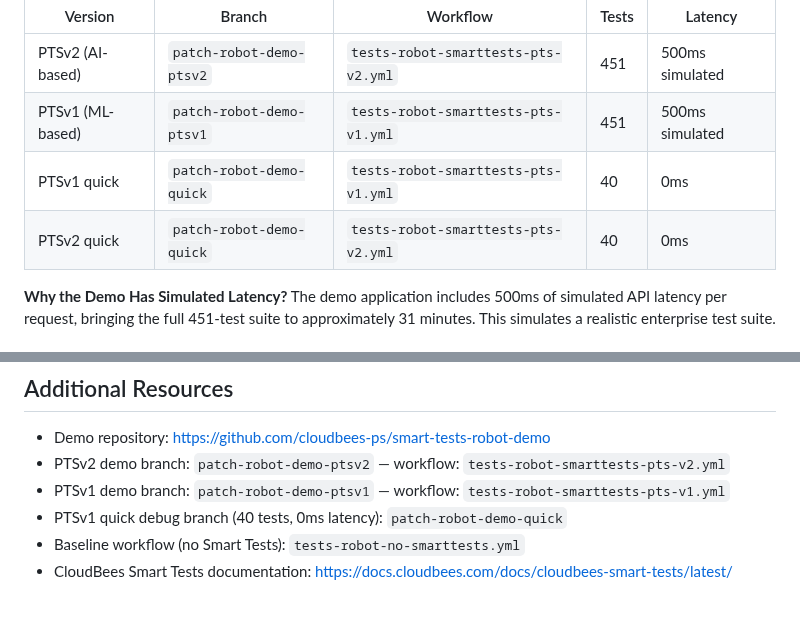
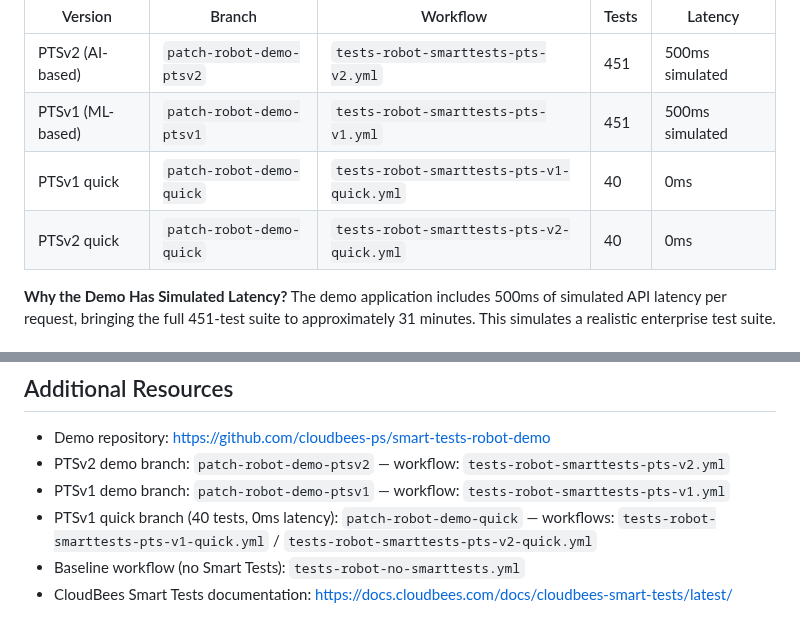
Before and after one commit to dnarlakanti-IN-297/smart-tests-robot-demo-standalone, a Markdown page: ISP_SMART_TESTS_ROBOT.md, 2 parts joined by grey strips. GitHub-like rendering.

Commit message:
Sync ISP_SMART_TESTS_ROBOT.md from main
Co-Authored-By: Claude Sonnet 4.6 <noreply@anthropic.com>

```diff
--- a/ISP_SMART_TESTS_ROBOT.md
+++ b/ISP_SMART_TESTS_ROBOT.md
@@ -171,8 +171,8 @@ The repository includes three demo branches — full-suite and quick variants:
 |---|---|---|---|---|
 | PTSv2 (AI-based) | `patch-robot-demo-ptsv2` | `tests-robot-smarttests-pts-v2.yml` | 451 | 500ms simulated |
 | PTSv1 (ML-based) | `patch-robot-demo-ptsv1` | `tests-robot-smarttests-pts-v1.yml` | 451 | 500ms simulated |
-| PTSv1 quick | `patch-robot-demo-quick` | `tests-robot-smarttests-pts-v1.yml` | 40 | 0ms |
-| PTSv2 quick | `patch-robot-demo-quick` | `tests-robot-smarttests-pts-v2.yml` | 40 | 0ms |
+| PTSv1 quick | `patch-robot-demo-quick` | `tests-robot-smarttests-pts-v1-quick.yml` | 40 | 0ms |
+| PTSv2 quick | `patch-robot-demo-quick` | `tests-robot-smarttests-pts-v2-quick.yml` | 40 | 0ms |
 
 **Why the Demo Has Simulated Latency?** The demo application includes 500ms of simulated API latency per request, bringing the full 451-test suite to approximately 31 minutes. This simulates a realistic enterprise test suite.
 
@@ -1030,6 +1030,6 @@ Projected Savings:
 - Demo repository: https://github.com/cloudbees-ps/smart-tests-robot-demo
 - PTSv2 demo branch: `patch-robot-demo-ptsv2` — workflow: `tests-robot-smarttests-pts-v2.yml`
 - PTSv1 demo branch: `patch-robot-demo-ptsv1` — workflow: `tests-robot-smarttests-pts-v1.yml`
-- PTSv1 quick debug branch (40 tests, 0ms latency): `patch-robot-demo-quick`
+- PTSv1 quick branch (40 tests, 0ms latency): `patch-robot-demo-quick` — workflows: `tests-robot-smarttests-pts-v1-quick.yml` / `tests-robot-smarttests-pts-v2-quick.yml`
 - Baseline workflow (no Smart Tests): `tests-robot-no-smarttests.yml`
 - CloudBees Smart Tests documentation: https://docs.cloudbees.com/docs/cloudbees-smart-tests/latest/
```
